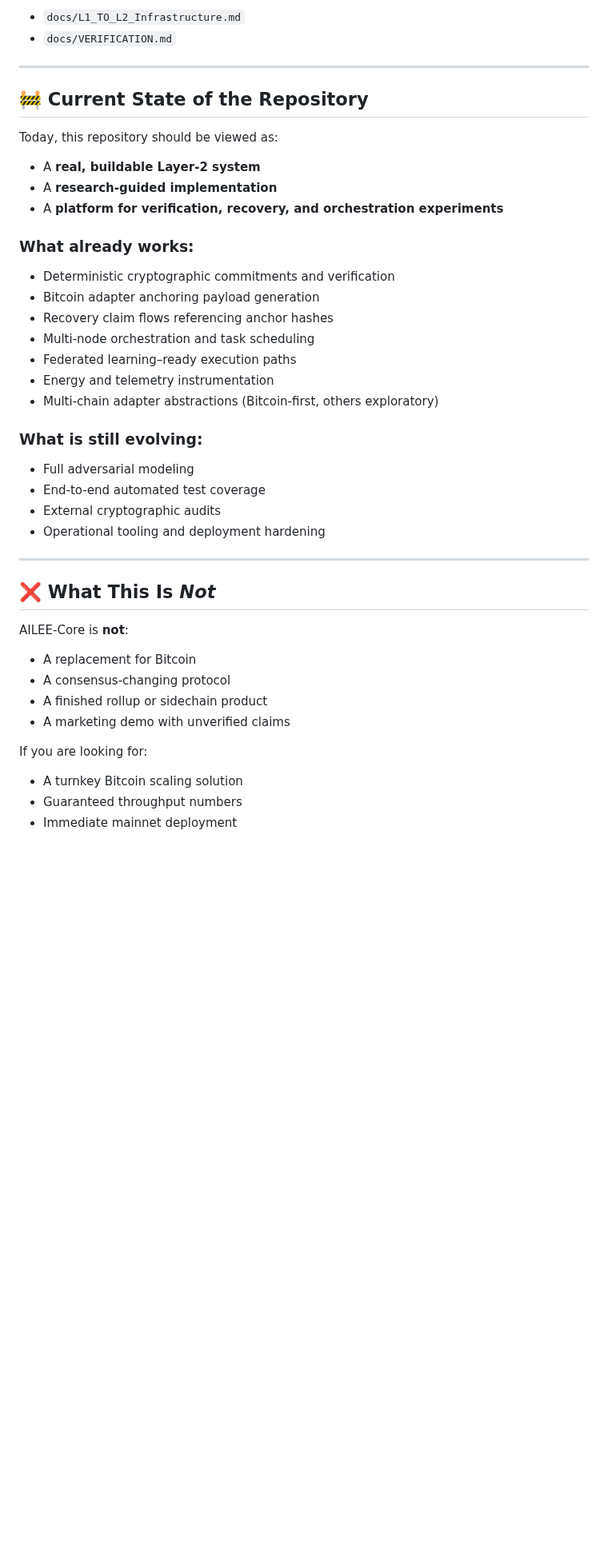
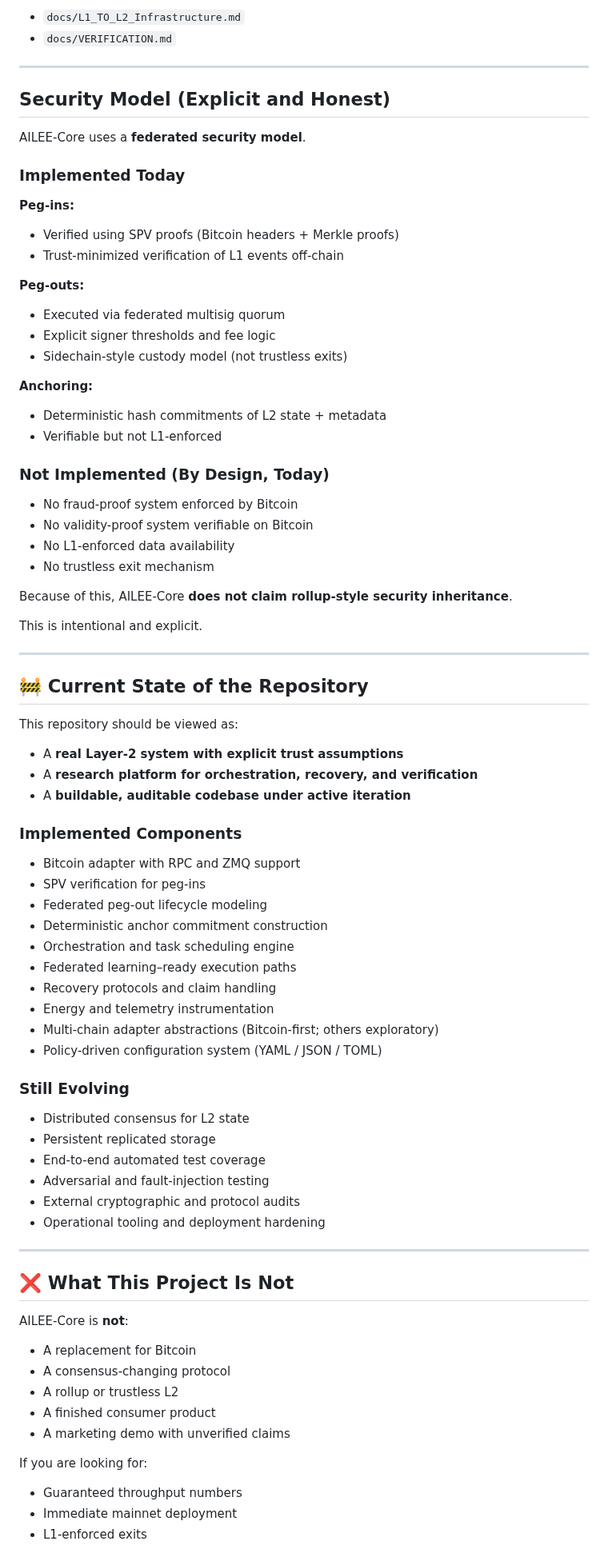
Before and after one commit to dfeen87/AILEE-Protocol-Core-For-Bitcoin, a Markdown page: README.md, the part around one of its changes. Shown at 80% size. Rendered like a GitHub page; blank space fills up the shorter version.

```diff
--- a/README.md
+++ b/README.md
@@ -68,44 +69,83 @@ This model is explicitly documented in:
 
 ---
 
+## Security Model (Explicit and Honest)
+
+AILEE-Core uses a **federated security model**.
+
+### Implemented Today
+
+**Peg-ins:**
+- Verified using SPV proofs (Bitcoin headers + Merkle proofs)
+- Trust-minimized verification of L1 events off-chain
+
+**Peg-outs:**
+- Executed via federated multisig quorum
+- Explicit signer thresholds and fee logic
+- Sidechain-style custody model (not trustless exits)
+
+**Anchoring:**
+- Deterministic hash commitments of L2 state + metadata
+- Verifiable but not L1-enforced
+
+### Not Implemented (By Design, Today)
+
+- No fraud-proof system enforced by Bitcoin
+- No validity-proof system verifiable on Bitcoin
+- No L1-enforced data availability
+- No trustless exit mechanism
+
+Because of this, AILEE-Core **does not claim rollup-style security inheritance**.
+
+This is intentional and explicit.
+
+---
+
 ## 🚧 Current State of the Repository
 
-Today, this repository should be viewed as:
+This repository should be viewed as:
 
-- A **real, buildable Layer-2 system**
-- A **research-guided implementation**
-- A **platform for verification, recovery, and orchestration experiments**
+- A **real Layer-2 system with explicit trust assumptions**
+- A **research platform for orchestration, recovery, and verification**
+- A **buildable, auditable codebase under active iteration**
 
-### What already works:
+### Implemented Components
 
-- Deterministic cryptographic commitments and verification
-- Bitcoin adapter anchoring payload generation
-- Recovery claim flows referencing anchor hashes
-- Multi-node orchestration and task scheduling
+- Bitcoin adapter with RPC and ZMQ support
+- SPV verification for peg-ins
+- Federated peg-out lifecycle modeling
+- Deterministic anchor commitment construction
+- Orchestration and task scheduling engine
 - Federated learning–ready execution paths
+- Recovery protocols and claim handling
 - Energy and telemetry instrumentation
-- Multi-chain adapter abstractions (Bitcoin-first, others exploratory)
+- Multi-chain adapter abstractions (Bitcoin-first; others exploratory)
+- Policy-driven configuration system (YAML / JSON / TOML)
 
-### What is still evolving:
+### Still Evolving
 
-- Full adversarial modeling
+- Distributed consensus for L2 state
+- Persistent replicated storage
 - End-to-end automated test coverage
-- External cryptographic audits
+- Adversarial and fault-injection testing
+- External cryptographic and protocol audits
 - Operational tooling and deployment hardening
 
 ---
 
-## ❌ What This Is *Not*
+## ❌ What This Project Is Not
 
 AILEE-Core is **not**:
 
 - A replacement for Bitcoin
 - A consensus-changing protocol
-- A finished rollup or sidechain product
+- A rollup or trustless L2
+- A finished consumer product
 - A marketing demo with unverified claims
 
 If you are looking for:
-- A turnkey Bitcoin scaling solution
+
 - Guaranteed throughput numbers
 - Immediate mainnet deployment
+- L1-enforced exits
 
```
Also changed, not shown: other parts of README.md (+56 -56 lines).
